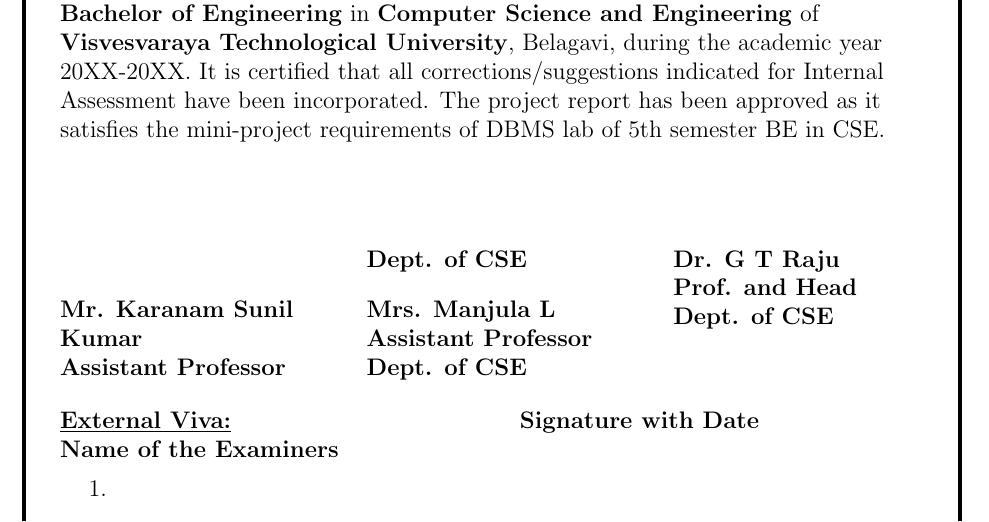
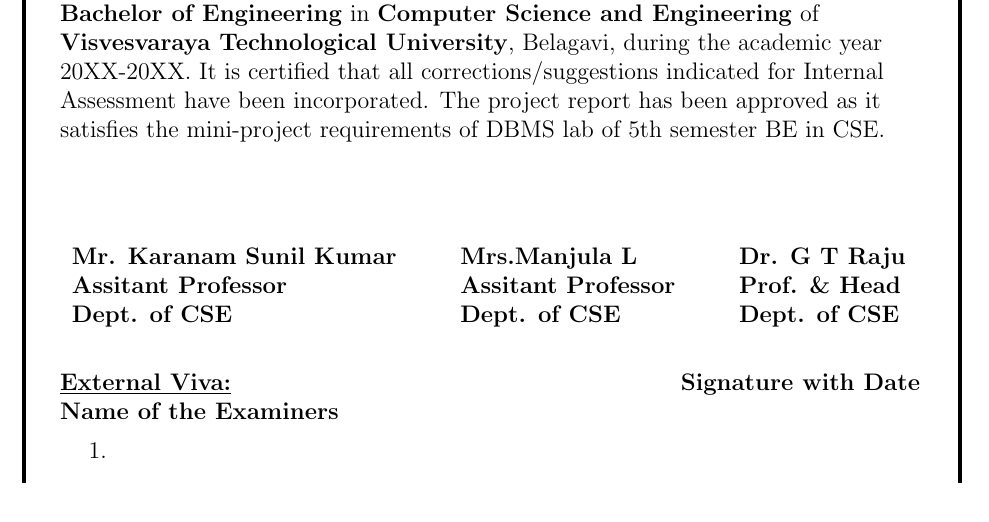
Before and after one commit to Rahul0598/ProjectReportTemplate, a LaTeX document (report.tex, which reads certificate.tex): part of the page, cut so that both start at the same text. Compiled offline with pdfLaTeX.

Commit message:
updated certificate

```diff
--- a/certificate.tex
+++ b/certificate.tex
@@ -13,11 +13,11 @@
 \raggedright{
 \textup{\hspace{0.5in} Certified that the DBMS mini-project work entitled {\textbf{``Online Banking Management System"}} has been successfully carried out by {\textbf{NAME}} bearing USN {\textbf{1RN..}} and {\textbf{NAME2}} bearing USN {\textbf{1RN..}}, bonafide students of {\textbf{RNS Institute of Technology }} in partial fulfillment of the requirements for the {\textbf{5th semester Bachelor of Engineering}} in {\textbf{Computer Science and Engineering}} of {\textbf{Visvesvaraya Technological University}}, Belagavi, during the academic year 20XX-20XX. It is certified that all corrections/suggestions indicated for Internal Assessment have been incorporated. The project report has been approved as it satisfies the mini-project requirements of DBMS lab of 5th semester BE in CSE.}\\[0.7in]
 }
-\begin{multicols}{3}
-\textup{\normalsize{\textbf{\begin{flushleft}Mr. Karanam Sunil Kumar \break Assistant Professor \\ Dept. of CSE\end{flushleft}}}}
-\textup{\normalsize{\textbf{\begin{flushleft}Mrs. Manjula L \\ Assistant Professor \\ Dept. of CSE\end{flushleft}}}}
-\textup{\normalsize{\textbf{\begin{flushleft}Dr. G T Raju \\ Prof. and Head \\ Dept. of CSE\\[0.3in]\end{flushleft}}}}
-\end{multicols}
+\begin{tabular}{l  l  l}
+\textbf{Mr. Karanam Sunil Kumar} & \hspace{0.7cm}\textbf{Mrs.Manjula L} & \hspace{0.7cm}\textbf{Dr. G T Raju}\\
+\textbf{Assitant Professor} & \hspace{0.7cm}\textbf{Assitant Professor}  & \hspace{0.7cm}\textbf{Prof. \& Head}\\
+\textbf{Dept. of CSE} & \hspace{0.7cm}\textbf{Dept. of CSE}  & \hspace{0.7cm}\textbf{Dept. of CSE}\\[0.2in]
+\end{tabular}
 \begin{multicols}{2}
 \textup{\underline{\textbf{External Viva:}}} \\
 \textup{\textbf{Name of the Examiners}} \\
@@ -26,6 +26,6 @@
 \item{}
 \end{enumerate}
 \columnbreak
-\textup{\textbf{Signature with Date}}
+\hspace{2.7cm} \textup{\textbf{Signature with Date}}
 \end{multicols}
 \end{titlepage}
```
